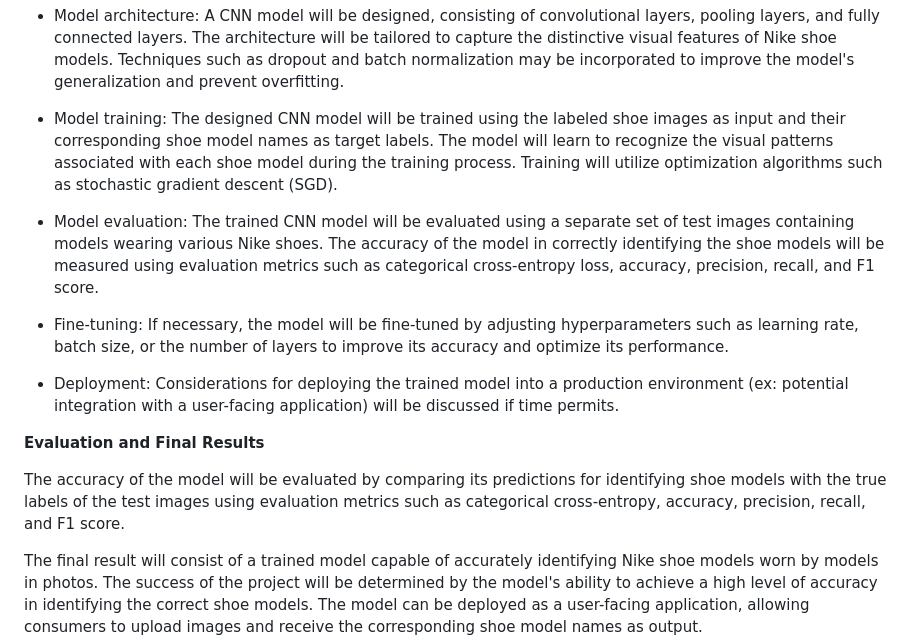
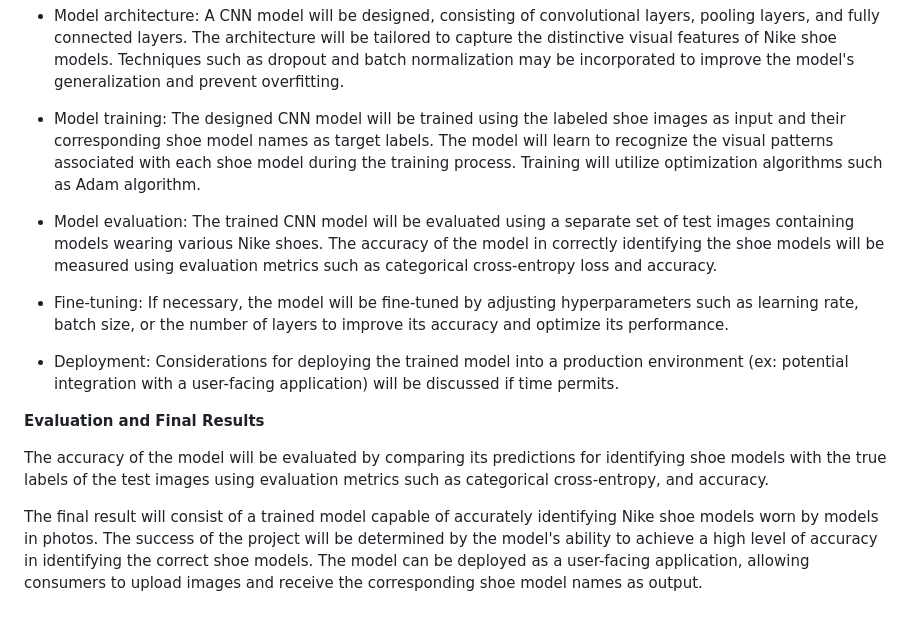
Before and after one commit to chuksoo/ISYE-6740-Project---Shoe-Image-Recognition, a Markdown page: README.md, the part around the change. GitHub-like rendering; blank space fills up the shorter version.

```diff
--- a/README.md
+++ b/README.md
@@ -39,9 +39,9 @@ We will utilize a Convolutional Neural Network (CNN) model, a deep learning arch
 
  + Model architecture: A CNN model will be designed, consisting of convolutional layers, pooling layers, and fully connected layers. The architecture will be tailored to capture the distinctive visual features of Nike shoe models. Techniques such as dropout and batch normalization may be incorporated to improve the model's generalization and prevent overfitting.
 
- + Model training: The designed CNN model will be trained using the labeled shoe images as input and their corresponding shoe model names as target labels. The model will learn to recognize the visual patterns associated with each shoe model during the training process. Training will utilize optimization algorithms such as stochastic gradient descent (SGD).
+ + Model training: The designed CNN model will be trained using the labeled shoe images as input and their corresponding shoe model names as target labels. The model will learn to recognize the visual patterns associated with each shoe model during the training process. Training will utilize optimization algorithms such as Adam algorithm.
 
- + Model evaluation: The trained CNN model will be evaluated using a separate set of test images containing models wearing various Nike shoes. The accuracy of the model in correctly identifying the shoe models will be measured using evaluation metrics such as categorical cross-entropy loss, accuracy, precision, recall, and F1 score.
+ + Model evaluation: The trained CNN model will be evaluated using a separate set of test images containing models wearing various Nike shoes. The accuracy of the model in correctly identifying the shoe models will be measured using evaluation metrics such as categorical cross-entropy loss and accuracy.
 
  + Fine-tuning: If necessary, the model will be fine-tuned by adjusting hyperparameters such as learning rate, batch size, or the number of layers to improve its accuracy and optimize its performance.
 
@@ -51,7 +51,7 @@ We will utilize a Convolutional Neural Network (CNN) model, a deep learning arch
 
 **Evaluation and Final Results**
 
-The accuracy of the model will be evaluated by comparing its predictions for identifying shoe models with the true labels of the test images using evaluation metrics such as categorical cross-entropy, accuracy, precision, recall, and F1 score.
+The accuracy of the model will be evaluated by comparing its predictions for identifying shoe models with the true labels of the test images using evaluation metrics such as categorical cross-entropy, and accuracy.
 
 The final result will consist of a trained model capable of accurately identifying Nike shoe models worn by models in photos. The success of the project will be determined by the model's ability to achieve a high level of accuracy in identifying the correct shoe models. The model can be deployed as a user-facing application, allowing consumers to upload images and receive the corresponding shoe model names as output.
 
```
